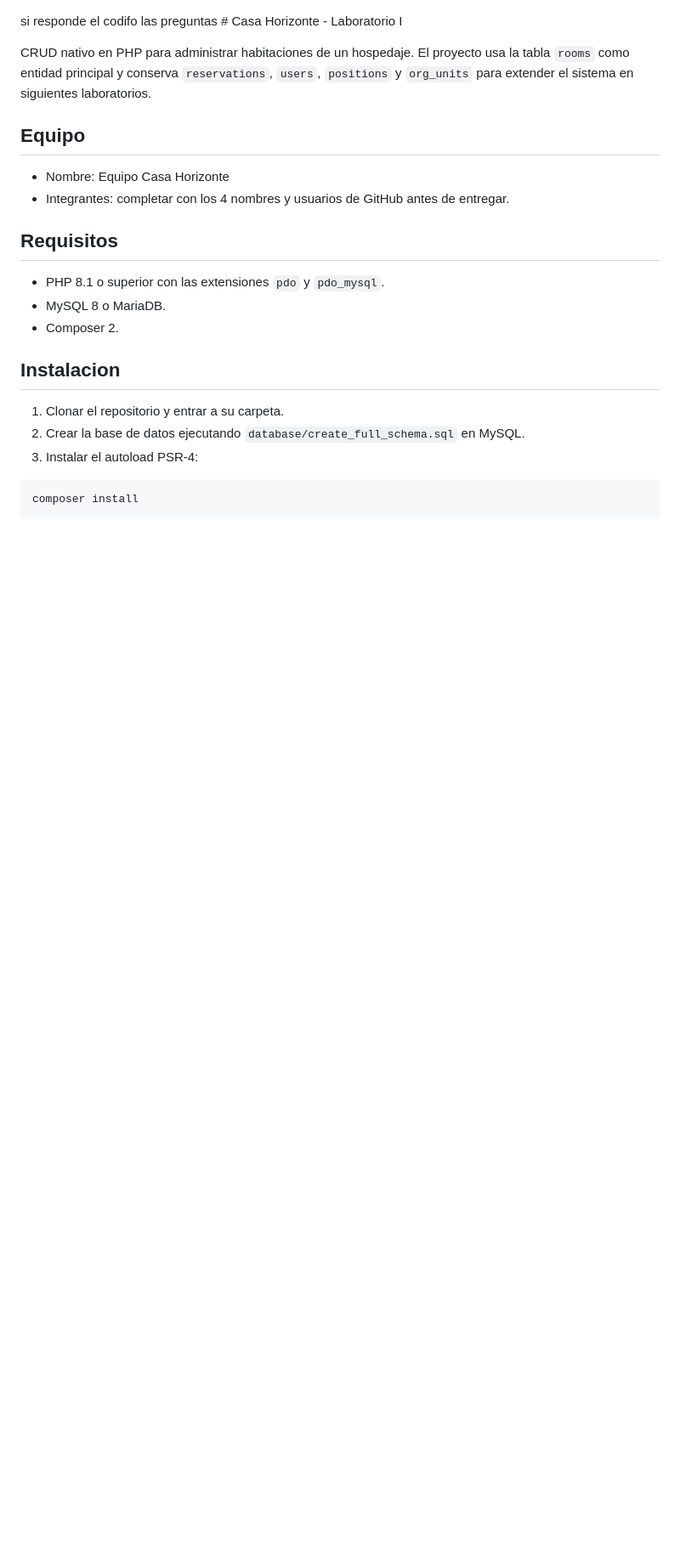
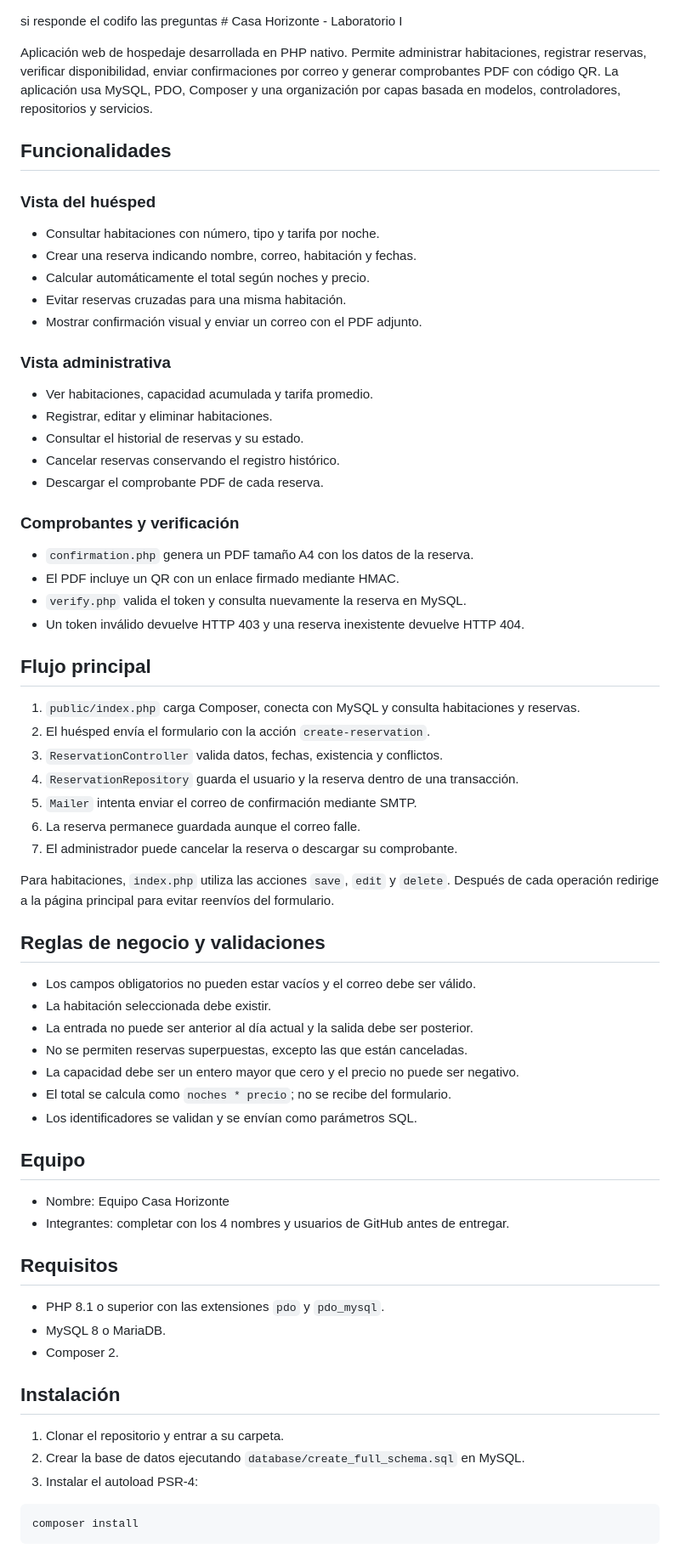
Before and after one commit to oscar-ceron/lab1-integracionsistemas-equipo-casa-horizonte, a Markdown page: README.md, the part around one of its changes. Shown at 85% size. Rendered like a GitHub page; blank space fills up the shorter version.

Commit message:
docs: completar guia del proyecto
Documenta funcionalidades, flujo de reservas, arquitectura, modelo de datos, validaciones, uso y comandos de ejecucion.

```diff
--- a/README.md
+++ b/README.md
@@ -1,6 +1,53 @@
 si responde el codifo las  preguntas  # Casa Horizonte - Laboratorio I
 
-CRUD nativo en PHP para administrar habitaciones de un hospedaje. El proyecto usa la tabla `rooms` como entidad principal y conserva `reservations`, `users`, `positions` y `org_units` para extender el sistema en siguientes laboratorios.
+Aplicación web de hospedaje desarrollada en PHP nativo. Permite administrar habitaciones, registrar reservas, verificar disponibilidad, enviar confirmaciones por correo y generar comprobantes PDF con código QR. La aplicación usa MySQL, PDO, Composer y una organización por capas basada en modelos, controladores, repositorios y servicios.
+
+## Funcionalidades
+
+### Vista del huésped
+
+- Consultar habitaciones con número, tipo y tarifa por noche.
+- Crear una reserva indicando nombre, correo, habitación y fechas.
+- Calcular automáticamente el total según noches y precio.
+- Evitar reservas cruzadas para una misma habitación.
+- Mostrar confirmación visual y enviar un correo con el PDF adjunto.
+
+### Vista administrativa
+
+- Ver habitaciones, capacidad acumulada y tarifa promedio.
+- Registrar, editar y eliminar habitaciones.
+- Consultar el historial de reservas y su estado.
+- Cancelar reservas conservando el registro histórico.
+- Descargar el comprobante PDF de cada reserva.
+
+### Comprobantes y verificación
+
+- `confirmation.php` genera un PDF tamaño A4 con los datos de la reserva.
+- El PDF incluye un QR con un enlace firmado mediante HMAC.
+- `verify.php` valida el token y consulta nuevamente la reserva en MySQL.
+- Un token inválido devuelve HTTP 403 y una reserva inexistente devuelve HTTP 404.
+
+## Flujo principal
+
+1. `public/index.php` carga Composer, conecta con MySQL y consulta habitaciones y reservas.
+2. El huésped envía el formulario con la acción `create-reservation`.
+3. `ReservationController` valida datos, fechas, existencia y conflictos.
+4. `ReservationRepository` guarda el usuario y la reserva dentro de una transacción.
+5. `Mailer` intenta enviar el correo de confirmación mediante SMTP.
+6. La reserva permanece guardada aunque el correo falle.
+7. El administrador puede cancelar la reserva o descargar su comprobante.
+
+Para habitaciones, `index.php` utiliza las acciones `save`, `edit` y `delete`. Después de cada operación redirige a la página principal para evitar reenvíos del formulario.
+
+## Reglas de negocio y validaciones
+
+- Los campos obligatorios no pueden estar vacíos y el correo debe ser válido.
+- La habitación seleccionada debe existir.
+- La entrada no puede ser anterior al día actual y la salida debe ser posterior.
+- No se permiten reservas superpuestas, excepto las que están canceladas.
+- La capacidad debe ser un entero mayor que cero y el precio no puede ser negativo.
+- El total se calcula como `noches * precio`; no se recibe del formulario.
+- Los identificadores se validan y se envían como parámetros SQL.
 
 ## Equipo
 
@@ -13,7 +60,7 @@ CRUD nativo en PHP para administrar habitaciones de un hospedaje. El proyecto us
 - MySQL 8 o MariaDB.
 - Composer 2.
 
-## Instalacion
+## Instalación
 
 1. Clonar el repositorio y entrar a su carpeta.
 2. Crear la base de datos ejecutando `database/create_full_schema.sql` en MySQL.
```
Also changed, not shown: other parts of README.md (+51 -2 lines).
